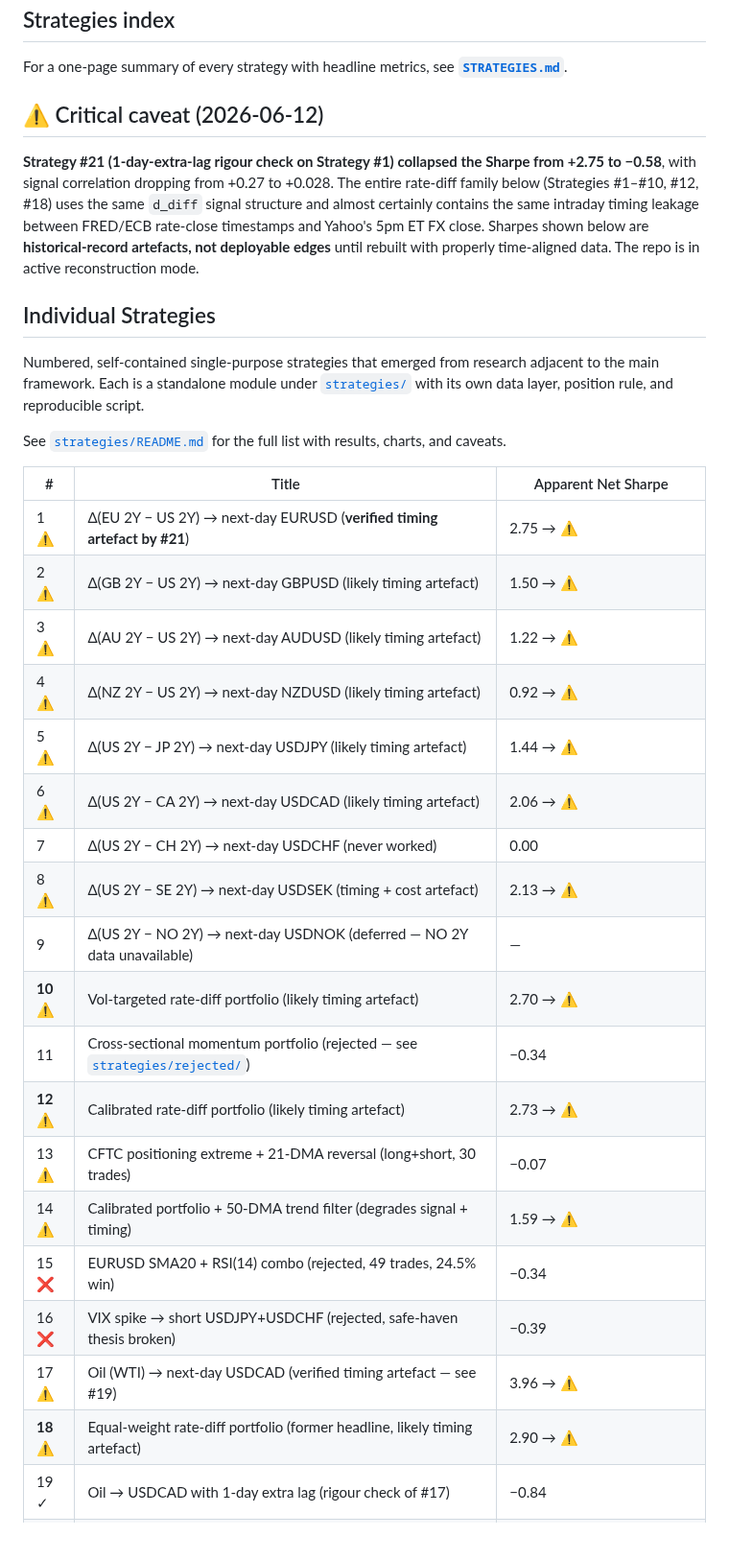
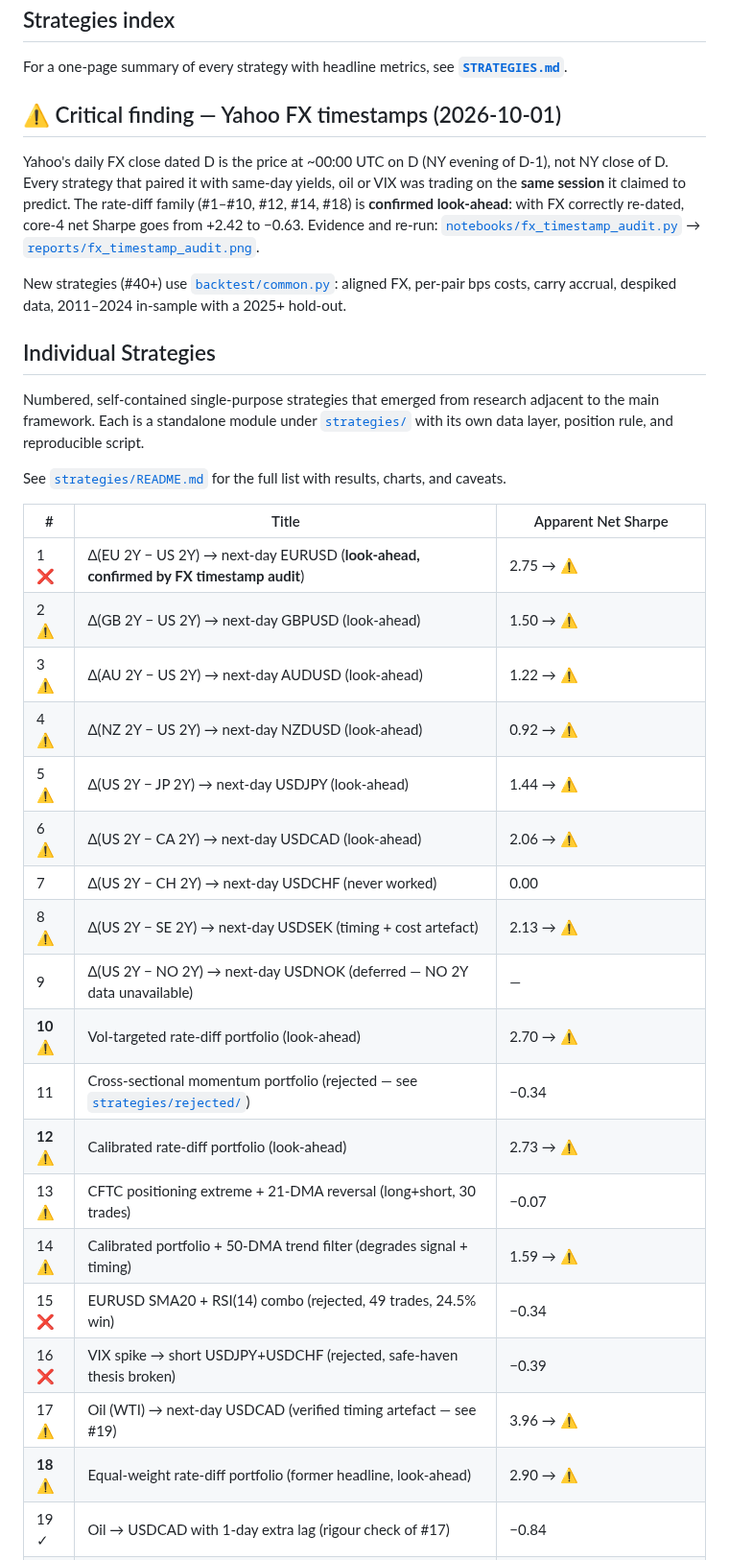
Before and after one commit to puneet-sharma-fx/g10-systematic-fx, a Markdown page: README.md, the part around one of its changes. Shown at 96% size. GitHub-like rendering; blank space fills up the shorter version.

```diff
--- a/README.md
+++ b/README.md
@@ -60,9 +60,11 @@ A weekly-rebalanced cross-sectional long/short strategy on 9 G10 pairs. Three in
 
 For a one-page summary of every strategy with headline metrics, see [**`STRATEGIES.md`**](STRATEGIES.md).
 
-## ⚠️ Critical caveat (2026-06-12)
+## ⚠️ Critical finding — Yahoo FX timestamps (2026-10-01)
 
-**Strategy #21 (1-day-extra-lag rigour check on Strategy #1) collapsed the Sharpe from +2.75 to −0.58**, with signal correlation dropping from +0.27 to +0.028. The entire rate-diff family below (Strategies #1–#10, #12, #18) uses the same `d_diff` signal structure and almost certainly contains the same intraday timing leakage between FRED/ECB rate-close timestamps and Yahoo's 5pm ET FX close. Sharpes shown below are **historical-record artefacts, not deployable edges** until rebuilt with properly time-aligned data. The repo is in active reconstruction mode.
+Yahoo's daily FX close dated D is the price at ~00:00 UTC on D (NY evening of D-1), not NY close of D. Every strategy that paired it with same-day yields, oil or VIX was trading on the **same session** it claimed to predict. The rate-diff family (#1–#10, #12, #14, #18) is **confirmed look-ahead**: with FX correctly re-dated, core-4 net Sharpe goes from +2.42 to −0.63. Evidence and re-run: [`notebooks/fx_timestamp_audit.py`](notebooks/fx_timestamp_audit.py) → [`reports/fx_timestamp_audit.png`](reports/fx_timestamp_audit.png).
+
+New strategies (#40+) use [`backtest/common.py`](backtest/common.py): aligned FX, per-pair bps costs, carry accrual, despiked data, 2011–2024 in-sample with a 2025+ hold-out.
 
 ## Individual Strategies
 
@@ -72,24 +74,24 @@ See [`strategies/README.md`](strategies/README.md) for the full list with result
 
 | # | Title | Apparent Net Sharpe |
 |---|---|---|
-| 1 ⚠ | Δ(EU 2Y − US 2Y) → next-day EURUSD (**verified timing artefact by #21**) | 2.75 → ⚠ |
-| 2 ⚠ | Δ(GB 2Y − US 2Y) → next-day GBPUSD (likely timing artefact) | 1.50 → ⚠ |
-| 3 ⚠ | Δ(AU 2Y − US 2Y) → next-day AUDUSD (likely timing artefact) | 1.22 → ⚠ |
-| 4 ⚠ | Δ(NZ 2Y − US 2Y) → next-day NZDUSD (likely timing artefact) | 0.92 → ⚠ |
-| 5 ⚠ | Δ(US 2Y − JP 2Y) → next-day USDJPY (likely timing artefact) | 1.44 → ⚠ |
-| 6 ⚠ | Δ(US 2Y − CA 2Y) → next-day USDCAD (likely timing artefact) | 2.06 → ⚠ |
+| 1 ❌ | Δ(EU 2Y − US 2Y) → next-day EURUSD (**look-ahead, confirmed by FX timestamp audit**) | 2.75 → ⚠ |
+| 2 ⚠ | Δ(GB 2Y − US 2Y) → next-day GBPUSD (look-ahead) | 1.50 → ⚠ |
+| 3 ⚠ | Δ(AU 2Y − US 2Y) → next-day AUDUSD (look-ahead) | 1.22 → ⚠ |
+| 4 ⚠ | Δ(NZ 2Y − US 2Y) → next-day NZDUSD (look-ahead) | 0.92 → ⚠ |
+| 5 ⚠ | Δ(US 2Y − JP 2Y) → next-day USDJPY (look-ahead) | 1.44 → ⚠ |
+| 6 ⚠ | Δ(US 2Y − CA 2Y) → next-day USDCAD (look-ahead) | 2.06 → ⚠ |
 | 7 | Δ(US 2Y − CH 2Y) → next-day USDCHF (never worked) | 0.00 |
 | 8 ⚠ | Δ(US 2Y − SE 2Y) → next-day USDSEK (timing + cost artefact) | 2.13 → ⚠ |
 | 9 | Δ(US 2Y − NO 2Y) → next-day USDNOK (deferred — NO 2Y data unavailable) | — |
-| **10** ⚠ | Vol-targeted rate-diff portfolio (likely timing artefact) | 2.70 → ⚠ |
+| **10** ⚠ | Vol-targeted rate-diff portfolio (look-ahead) | 2.70 → ⚠ |
 | 11 | Cross-sectional momentum portfolio (rejected — see [`strategies/rejected/`](strategies/rejected/)) | −0.34 |
-| **12** ⚠ | Calibrated rate-diff portfolio (likely timing artefact) | 2.73 → ⚠ |
+| **12** ⚠ | Calibrated rate-diff portfolio (look-ahead) | 2.73 → ⚠ |
 | 13 ⚠️ | CFTC positioning extreme + 21-DMA reversal (long+short, 30 trades) | −0.07 |
 | 14 ⚠ | Calibrated portfolio + 50-DMA trend filter (degrades signal + timing) | 1.59 → ⚠ |
 | 15 ❌ | EURUSD SMA20 + RSI(14) combo (rejected, 49 trades, 24.5% win) | −0.34 |
 | 16 ❌ | VIX spike → short USDJPY+USDCHF (rejected, safe-haven thesis broken) | −0.39 |
 | 17 ⚠ | Oil (WTI) → next-day USDCAD (verified timing artefact — see #19) | 3.96 → ⚠ |
-| **18** ⚠ | Equal-weight rate-diff portfolio (former headline, likely timing artefact) | 2.90 → ⚠ |
+| **18** ⚠ | Equal-weight rate-diff portfolio (former headline, look-ahead) | 2.90 → ⚠ |
 | 19 ✓ | Oil → USDCAD with 1-day extra lag (rigour check of #17) | −0.84 |
 | 20 ⚠ | Classical vol-normalised carry (LEVEL signal, Dupuy 2021 spec) | 0.07 |
 | **21** ✓ | **EURUSD rate-diff with 1-day extra lag (rigour check of #1 — the big finding)** | **−0.58** |
```
Also changed, not shown: other parts of README.md (+10 -1 lines), STRATEGIES.md (+38 -34 lines), reports/strategy_dashboard.png, 1 other file.
